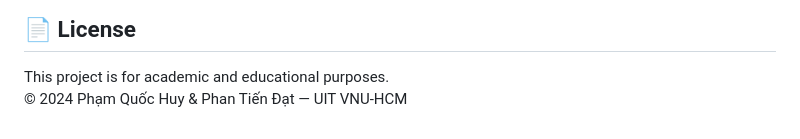
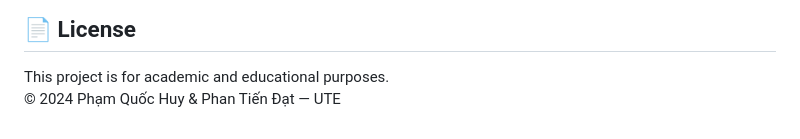
Before and after one commit to PHamHuy-23/Boomber-AI-game, a Markdown page: README.md, the part around the change. Rendered like a GitHub page.

Commit message:
chore: update copyright from UIT VNU-HCM to UTE

```diff
--- a/README.md
+++ b/README.md
@@ -387,4 +387,4 @@ The platform tracks the following metrics per match:
 ## 📄 License
 
 This project is for academic and educational purposes.
-© 2024 Phạm Quốc Huy & Phan Tiến Đạt — UIT VNU-HCM
+© 2024 Phạm Quốc Huy & Phan Tiến Đạt — UTE
```
